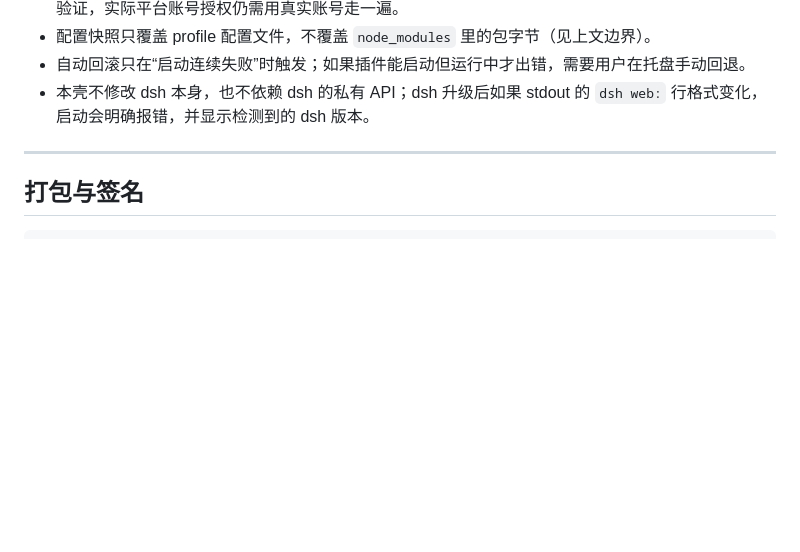
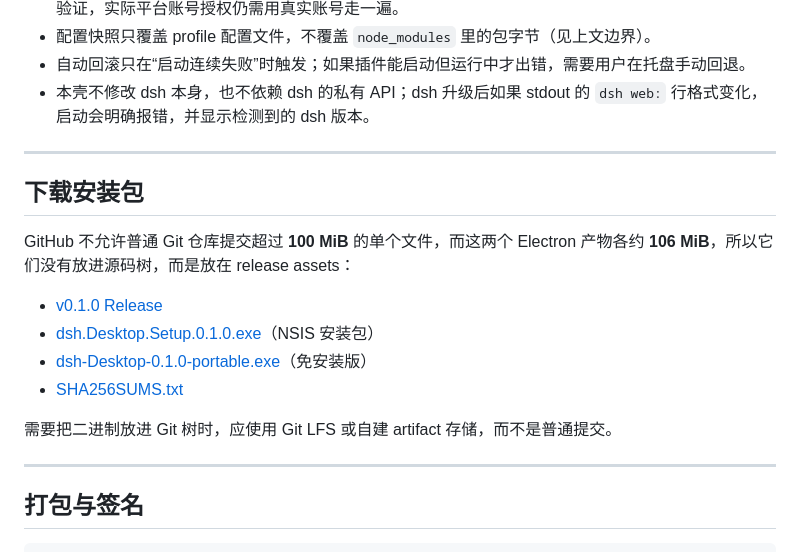
Before and after one commit to Ethan-gg/dsh-desktop-shell, a Markdown page: README.md, the part around the change. Rendered like a GitHub page; blank space fills up the shorter version.

Commit message:
docs: publish release assets

````diff
--- a/README.md
+++ b/README.md
@@ -286,6 +286,19 @@ dist/                          NSIS / portable / win-unpacked 构建产物
 
 ---
 
+## 下载安装包
+
+GitHub 不允许普通 Git 仓库提交超过 **100 MiB** 的单个文件，而这两个 Electron 产物各约 **106 MiB**，所以它们没有放进源码树，而是放在 release assets：
+
+- [v0.1.0 Release](https://github.com/Ethan-gg/dsh-desktop-shell/releases/tag/v0.1.0)
+- [dsh.Desktop.Setup.0.1.0.exe](https://github.com/Ethan-gg/dsh-desktop-shell/releases/download/v0.1.0/dsh.Desktop.Setup.0.1.0.exe)（NSIS 安装包）
+- [dsh-Desktop-0.1.0-portable.exe](https://github.com/Ethan-gg/dsh-desktop-shell/releases/download/v0.1.0/dsh-Desktop-0.1.0-portable.exe)（免安装版）
+- [SHA256SUMS.txt](https://github.com/Ethan-gg/dsh-desktop-shell/releases/download/v0.1.0/SHA256SUMS.txt)
+
+需要把二进制放进 Git 树时，应使用 Git LFS 或自建 artifact 存储，而不是普通提交。
+
+---
+
 ## 打包与签名
 
 ```powershell
````
